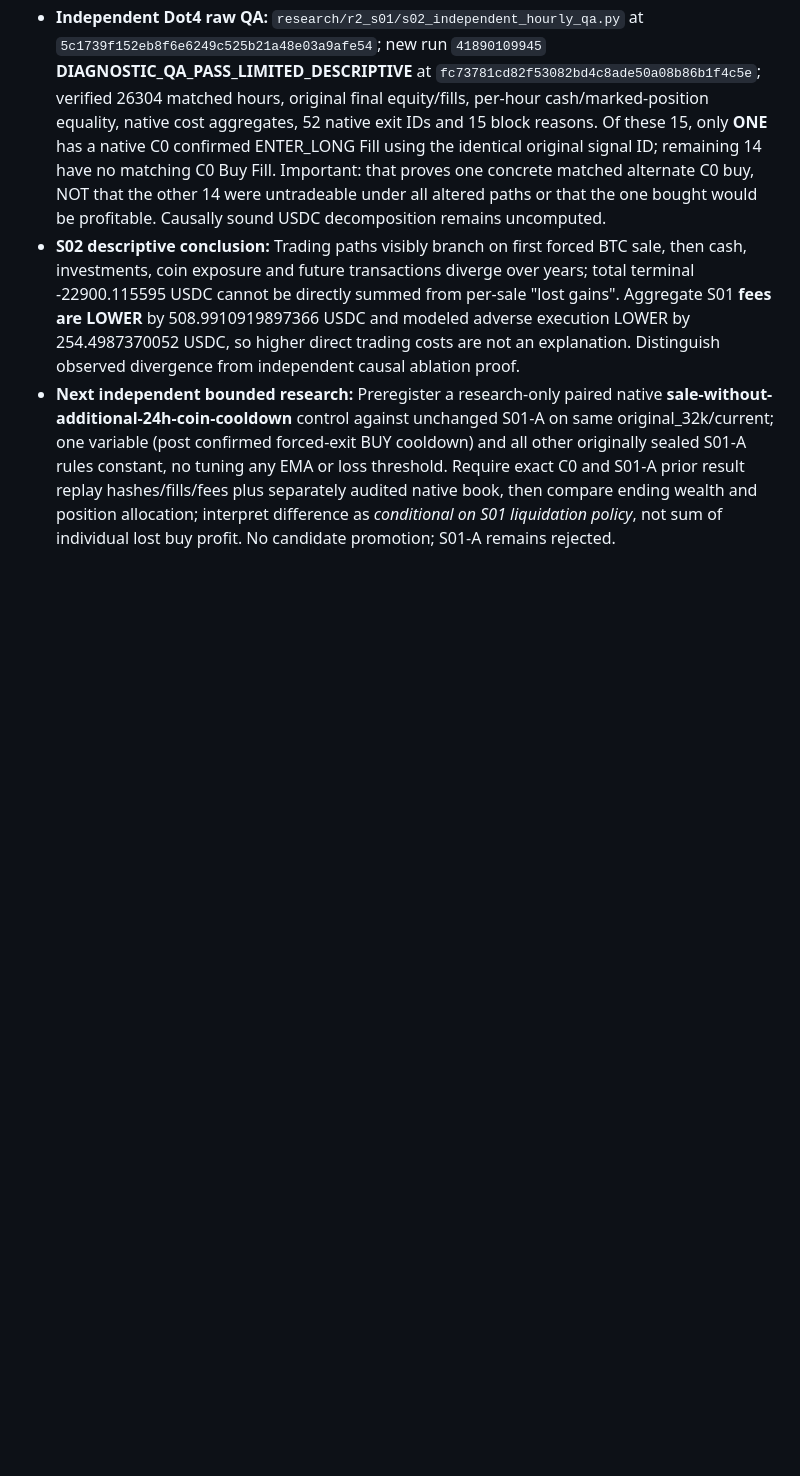
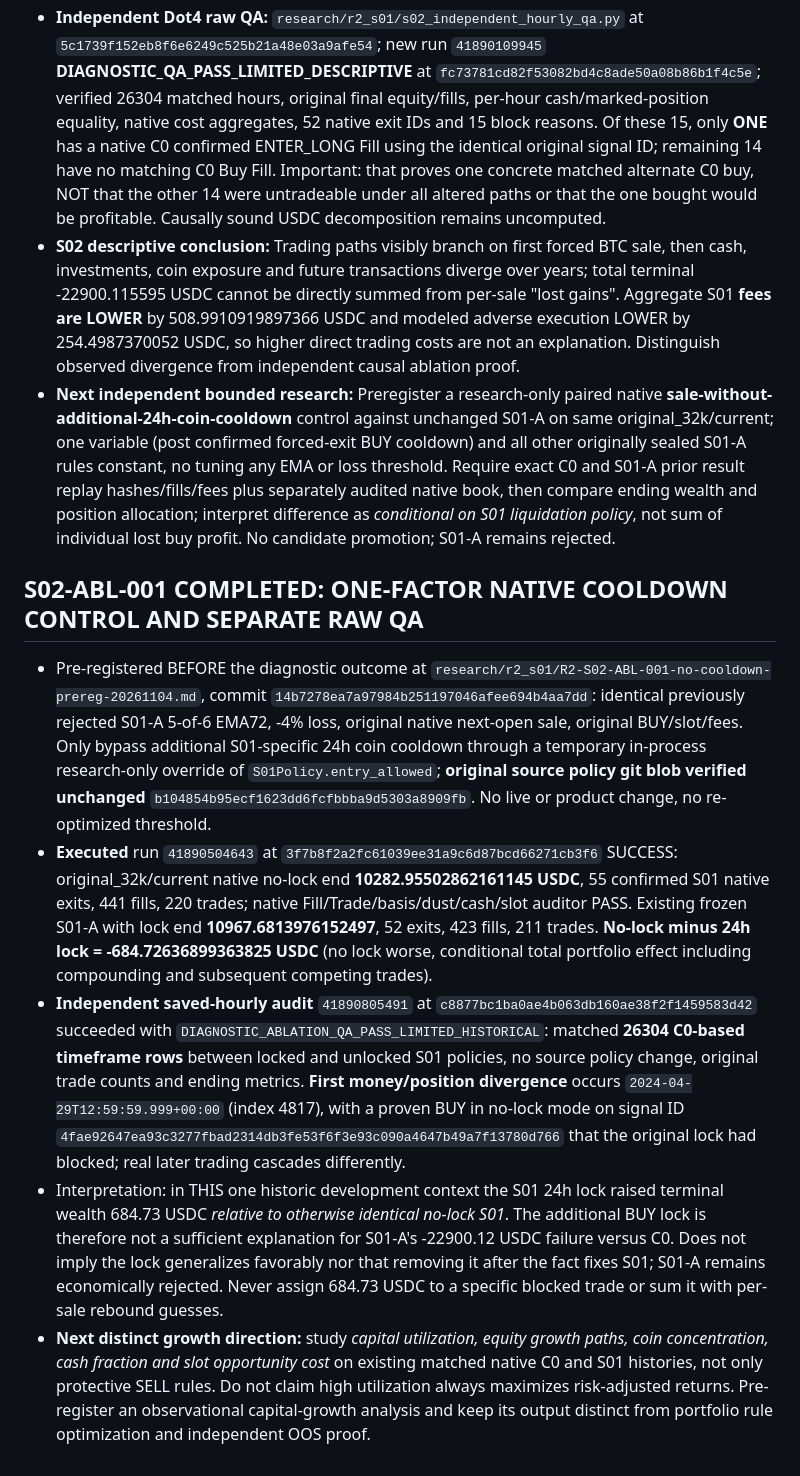
Before and after one commit to 127027/Der-Hixton-von-GPT, a Markdown page: research/r2_s01/CENTRAL-FIVE-DOT-R2-RESEARCH-JOURNAL-20261104.md, the part around the change. Drawn GitHub-style; blank space fills up the shorter version.

Commit message:
journal(R2): record verified one-factor no-cooldown ablation, independent raw QA and next portfolio-growth research direction

```diff
--- a/research/r2_s01/CENTRAL-FIVE-DOT-R2-RESEARCH-JOURNAL-20261104.md
+++ b/research/r2_s01/CENTRAL-FIVE-DOT-R2-RESEARCH-JOURNAL-20261104.md
@@ -82,3 +82,11 @@ Product/Paper/Live orders, API credentials and releases unchanged.
 - **Independent Dot4 raw QA:** `research/r2_s01/s02_independent_hourly_qa.py` at `5c1739f152eb8f6e6249c525b21a48e03a9afe54`; new run `41890109945` **DIAGNOSTIC_QA_PASS_LIMITED_DESCRIPTIVE** at `fc73781cd82f53082bd4c8ade50a08b86b1f4c5e`; verified 26304 matched hours, original final equity/fills, per-hour cash/marked-position equality, native cost aggregates, 52 native exit IDs and 15 block reasons. Of these 15, only **ONE** has a native C0 confirmed ENTER_LONG Fill using the identical original signal ID; remaining 14 have no matching C0 Buy Fill. Important: that proves one concrete matched alternate C0 buy, NOT that the other 14 were untradeable under all altered paths or that the one bought would be profitable. Causally sound USDC decomposition remains uncomputed.
 - **S02 descriptive conclusion:** Trading paths visibly branch on first forced BTC sale, then cash, investments, coin exposure and future transactions diverge over years; total terminal -22900.115595 USDC cannot be directly summed from per-sale "lost gains". Aggregate S01 **fees are LOWER** by 508.9910919897366 USDC and modeled adverse execution LOWER by 254.4987370052 USDC, so higher direct trading costs are not an explanation. Distinguish observed divergence from independent causal ablation proof.
 - **Next independent bounded research:** Preregister a research-only paired native **sale-without-additional-24h-coin-cooldown** control against unchanged S01-A on same original_32k/current; one variable (post confirmed forced-exit BUY cooldown) and all other originally sealed S01-A rules constant, no tuning any EMA or loss threshold. Require exact C0 and S01-A prior result replay hashes/fills/fees plus separately audited native book, then compare ending wealth and position allocation; interpret difference as *conditional on S01 liquidation policy*, not sum of individual lost buy profit. No candidate promotion; S01-A remains rejected.
+
+
+## S02-ABL-001 COMPLETED: ONE-FACTOR NATIVE COOLDOWN CONTROL AND SEPARATE RAW QA
+- Pre-registered BEFORE the diagnostic outcome at `research/r2_s01/R2-S02-ABL-001-no-cooldown-prereg-20261104.md`, commit `14b7278ea7a97984b251197046afee694b4aa7dd`: identical previously rejected S01-A 5-of-6 EMA72, -4% loss, original native next-open sale, original BUY/slot/fees. Only bypass additional S01-specific 24h coin cooldown through a temporary in-process research-only override of `S01Policy.entry_allowed`; **original source policy git blob verified unchanged** `b104854b95ecf1623dd6fcfbbba9d5303a8909fb`. No live or product change, no re-optimized threshold.
+- **Executed** run `41890504643` at `3f7b8f2a2fc61039ee31a9c6d87bcd66271cb3f6` SUCCESS: original_32k/current native no-lock end **10282.95502862161145 USDC**, 55 confirmed S01 native exits, 441 fills, 220 trades; native Fill/Trade/basis/dust/cash/slot auditor PASS. Existing frozen S01-A with lock end **10967.6813976152497**, 52 exits, 423 fills, 211 trades. **No-lock minus 24h lock = -684.72636899363825 USDC** (no lock worse, conditional total portfolio effect including compounding and subsequent competing trades).
+- **Independent saved-hourly audit** `41890805491` at `c8877bc1ba0ae4b063db160ae38f2f1459583d42` succeeded with `DIAGNOSTIC_ABLATION_QA_PASS_LIMITED_HISTORICAL`: matched **26304 C0-based timeframe rows** between locked and unlocked S01 policies, no source policy change, original trade counts and ending metrics. **First money/position divergence** occurs `2024-04-29T12:59:59.999+00:00` (index 4817), with a proven BUY in no-lock mode on signal ID `4fae92647ea93c3277fbad2314db3fe53f6f3e93c090a4647b49a7f13780d766` that the original lock had blocked; real later trading cascades differently.
+- Interpretation: in THIS one historic development context the S01 24h lock raised terminal wealth 684.73 USDC *relative to otherwise identical no-lock S01*. The additional BUY lock is therefore not a sufficient explanation for S01-A's -22900.12 USDC failure versus C0. Does not imply the lock generalizes favorably nor that removing it after the fact fixes S01; S01-A remains economically rejected. Never assign 684.73 USDC to a specific blocked trade or sum it with per-sale rebound guesses.
+- **Next distinct growth direction:** study *capital utilization, equity growth paths, coin concentration, cash fraction and slot opportunity cost* on existing matched native C0 and S01 histories, not only protective SELL rules. Do not claim high utilization always maximizes risk-adjusted returns. Pre-register an observational capital-growth analysis and keep its output distinct from portfolio rule optimization and independent OOS proof.
```
